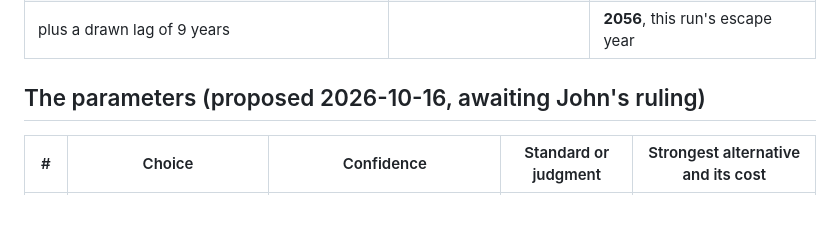
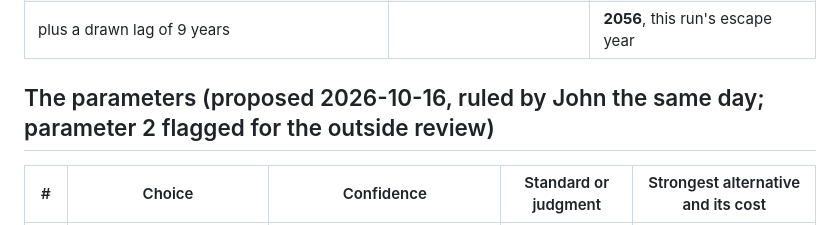
Before and after one commit to jfredson/outrunning-ageing, a Markdown page: docs/method.md, the part around the change. GitHub-like rendering.

```diff
--- a/docs/method.md
+++ b/docs/method.md
@@ -23,7 +23,7 @@ For the method page, once the leaves exist, one simplified run is written out so
 | latest handled year across the required branches | | 2047 |
 | plus a drawn lag of 9 years | | **2056**, this run's escape year |
 
-## The parameters (proposed 2026-10-16, awaiting John's ruling)
+## The parameters (proposed 2026-10-16, ruled by John the same day; parameter 2 flagged for the outside review)
 
 | # | Choice | Confidence | Standard or judgment | Strongest alternative and its cost |
 |---|---|---|---|---|
```
Also changed, not shown: CHANGELOG.md (+1 -0 lines), docs/record-schema.md (+2 -2 lines).
